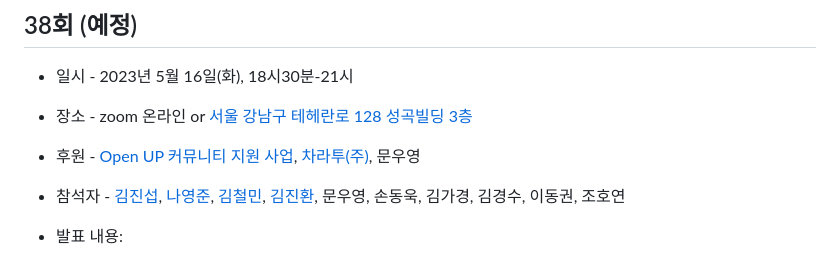
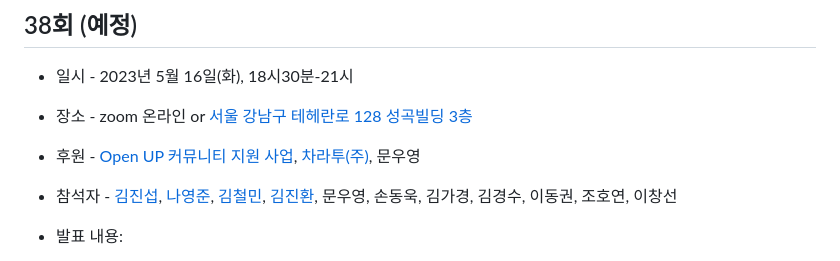
Before and after one commit to shinykorea/Meetup, a Markdown page: README.md, the part around the change. GitHub-like rendering.

Commit message:
Update README.md
참석

```diff
--- a/README.md
+++ b/README.md
@@ -8,7 +8,7 @@ Shinykorea Meetup
 
 * 후원 - [Open UP 커뮤니티 지원 사업](https://www.oss.kr/community_support_cm/show/2de472f0-6a84-4d5c-90f1-142231938d17?page=2), [차라투(주)](https://www.zarathu.com/), 문우영
 
-* 참석자 - [김진섭](https://github.com/jinseob2kim),  [나영준](https://github.com/YoungjunNa), [김철민](https://github.com/cmman75), [김진환](https://github.com/jhk0530), 문우영, 손동욱, 김가경, 김경수, 이동권, 조호연
+* 참석자 - [김진섭](https://github.com/jinseob2kim),  [나영준](https://github.com/YoungjunNa), [김철민](https://github.com/cmman75), [김진환](https://github.com/jhk0530), 문우영, 손동욱, 김가경, 김경수, 이동권, 조호연, 이창선
 
 * 발표 내용:
      + [나영준](https://github.com/YoungjunNa):
```
